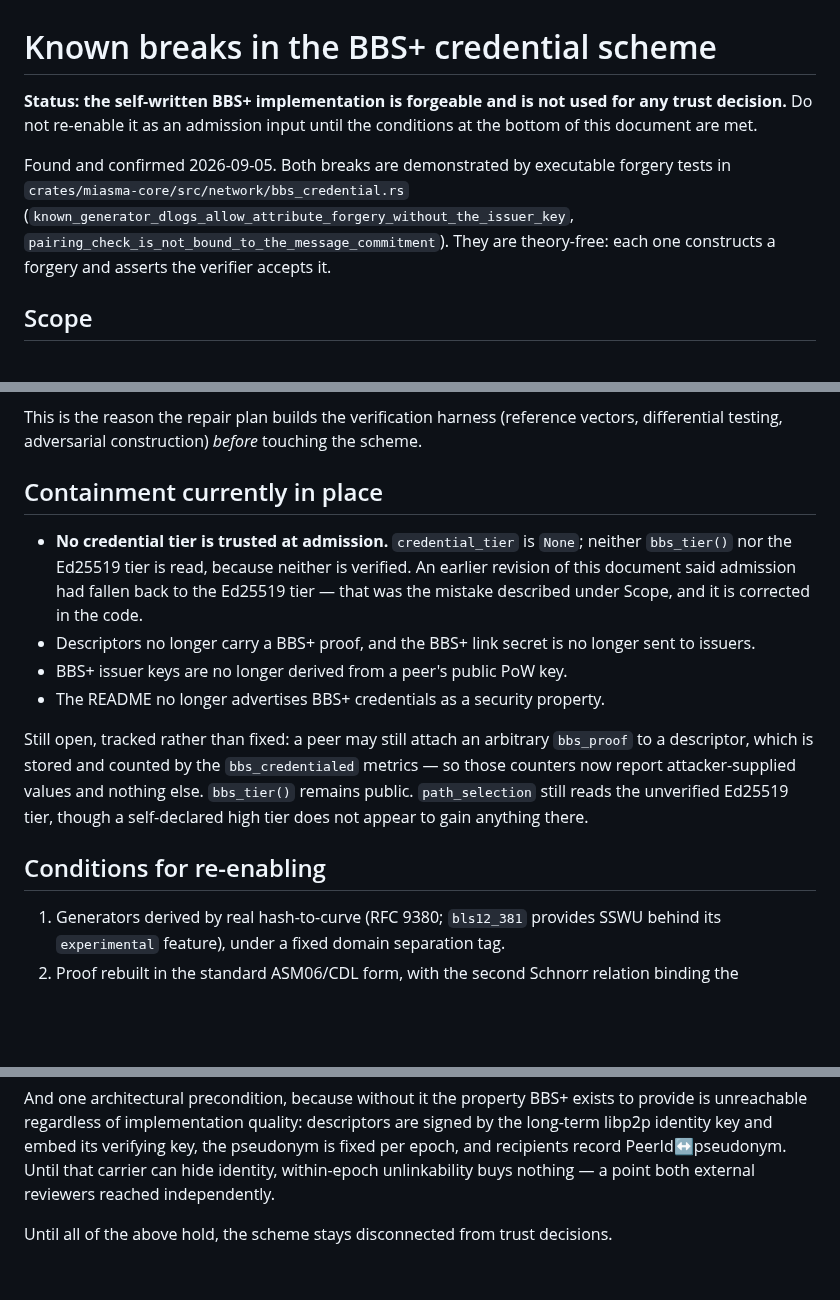
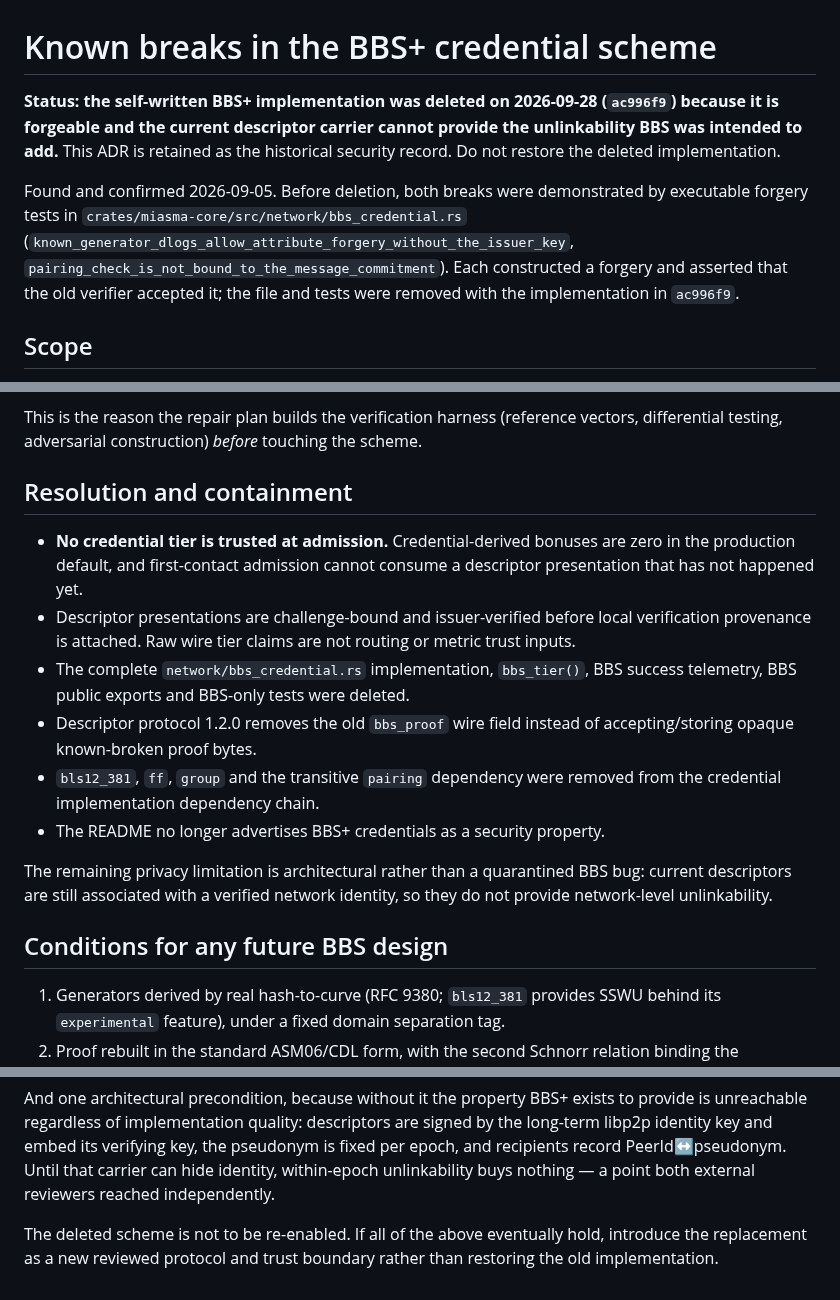
Before and after one commit to MasayukiTa/miasma-protocol, a Markdown page: docs/adr/006-bbs-plus-known-breaks.md, 3 parts joined by grey strips. Rendered like a GitHub page; blank space fills up the shorter version.

Commit message:
docs: record BBS credential deletion

```diff
--- a/docs/adr/006-bbs-plus-known-breaks.md
+++ b/docs/adr/006-bbs-plus-known-breaks.md
@@ -1,14 +1,16 @@
 # Known breaks in the BBS+ credential scheme
 
-**Status: the self-written BBS+ implementation is forgeable and is not used for
-any trust decision.** Do not re-enable it as an admission input until the
-conditions at the bottom of this document are met.
+**Status: the self-written BBS+ implementation was deleted on 2026-09-28
+(`ac996f9`) because it is forgeable and the current descriptor carrier cannot
+provide the unlinkability BBS was intended to add.** This ADR is retained as the
+historical security record. Do not restore the deleted implementation.
 
-Found and confirmed 2026-09-05. Both breaks are demonstrated by executable
-forgery tests in `crates/miasma-core/src/network/bbs_credential.rs`
+Found and confirmed 2026-09-05. Before deletion, both breaks were demonstrated
+by executable forgery tests in `crates/miasma-core/src/network/bbs_credential.rs`
 (`known_generator_dlogs_allow_attribute_forgery_without_the_issuer_key`,
-`pairing_check_is_not_bound_to_the_message_commitment`). They are theory-free:
-each one constructs a forgery and asserts the verifier accepts it.
+`pairing_check_is_not_bound_to_the_message_commitment`). Each constructed a
+forgery and asserted that the old verifier accepted it; the file and tests were
+removed with the implementation in `ac996f9`.
 
 ## Scope
 
@@ -104,26 +106,27 @@ This is the reason the repair plan builds the verification harness (reference
 vectors, differential testing, adversarial construction) *before* touching the
 scheme.
 
-## Containment currently in place
+## Resolution and containment
 
-- **No credential tier is trusted at admission.** `credential_tier` is `None`;
-  neither `bbs_tier()` nor the Ed25519 tier is read, because neither is
-  verified. An earlier revision of this document said admission had fallen back
-  to the Ed25519 tier — that was the mistake described under Scope, and it is
-  corrected in the code.
-- Descriptors no longer carry a BBS+ proof, and the BBS+ link secret is no
-  longer sent to issuers.
-- BBS+ issuer keys are no longer derived from a peer's public PoW key.
+- **No credential tier is trusted at admission.** Credential-derived bonuses are
+  zero in the production default, and first-contact admission cannot consume a
+  descriptor presentation that has not happened yet.
+- Descriptor presentations are challenge-bound and issuer-verified before local
+  verification provenance is attached. Raw wire tier claims are not routing or
+  metric trust inputs.
+- The complete `network/bbs_credential.rs` implementation, `bbs_tier()`, BBS
+  success telemetry, BBS public exports and BBS-only tests were deleted.
+- Descriptor protocol 1.2.0 removes the old `bbs_proof` wire field instead of
+  accepting/storing opaque known-broken proof bytes.
+- `bls12_381`, `ff`, `group` and the transitive `pairing` dependency were removed
+  from the credential implementation dependency chain.
 - The README no longer advertises BBS+ credentials as a security property.
 
-Still open, tracked rather than fixed: a peer may still attach an arbitrary
-`bbs_proof` to a descriptor, which is stored and counted by the
-`bbs_credentialed` metrics — so those counters now report attacker-supplied
-values and nothing else. `bbs_tier()` remains public. `path_selection` still
-reads the unverified Ed25519 tier, though a self-declared high tier does not
-appear to gain anything there.
+The remaining privacy limitation is architectural rather than a quarantined BBS
+bug: current descriptors are still associated with a verified network identity,
+so they do not provide network-level unlinkability.
 
-## Conditions for re-enabling
+## Conditions for any future BBS design
 
 1. Generators derived by real hash-to-curve (RFC 9380; `bls12_381` provides SSWU
    behind its `experimental` feature), under a fixed domain separation tag.
@@ -154,5 +157,6 @@ pseudonym is fixed per epoch, and recipients record PeerId↔pseudonym. Until th
 carrier can hide identity, within-epoch unlinkability buys nothing — a point
 both external reviewers reached independently.
 
-Until all of the above hold, the scheme stays disconnected from trust
-decisions.
+The deleted scheme is not to be re-enabled. If all of the above eventually hold,
+introduce the replacement as a new reviewed protocol and trust boundary rather
+than restoring the old implementation.
```
